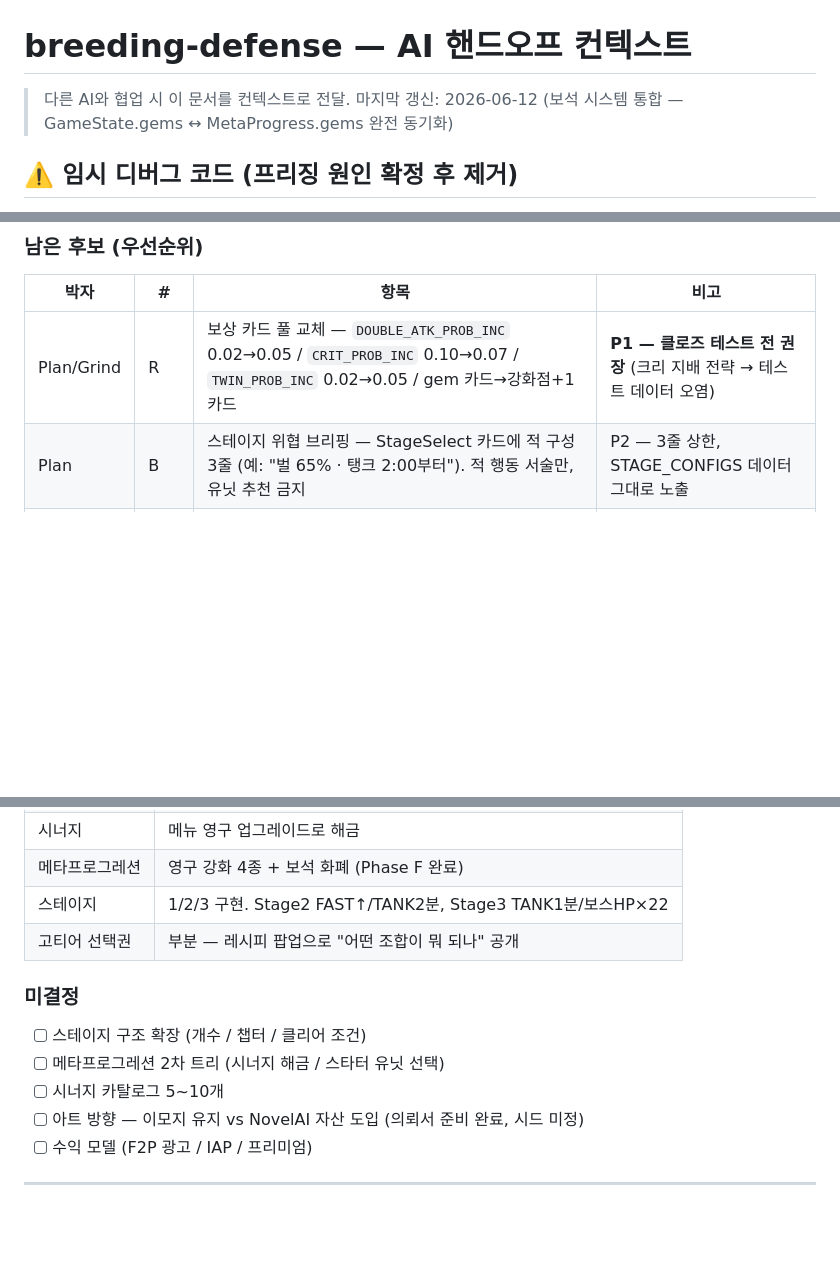
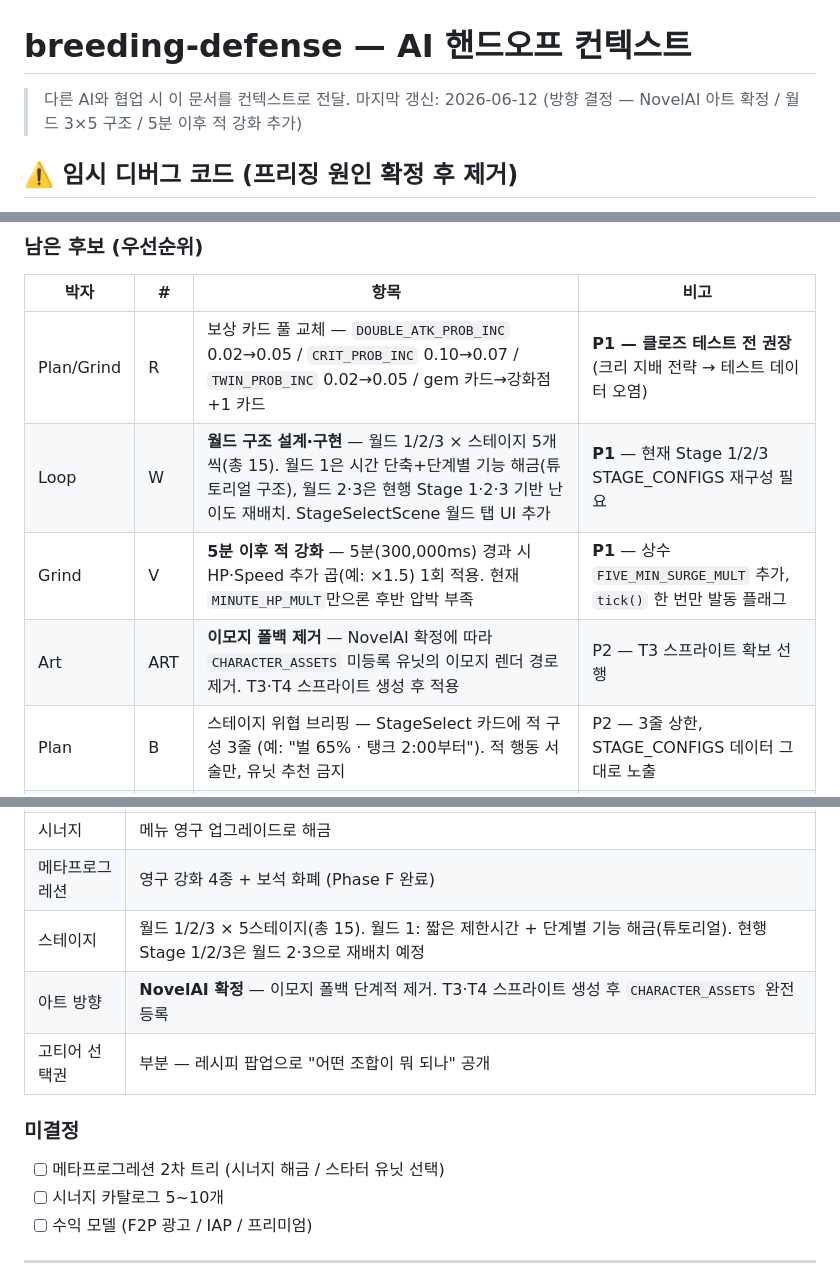
Before and after one commit to emptybudget/breeding-defense, a Markdown page: PROGRESS.md, 3 parts joined by grey strips. Drawn GitHub-style; blank space fills up the shorter version.

Commit message:
docs(progress): 방향 결정 반영 — NovelAI 확정 / 월드 3×5 구조 / 5분 이후 적 강화 / 이모지 폴백 제거 계획
Co-Authored-By: Claude Sonnet 4.6 <noreply@anthropic.com>

```diff
--- a/PROGRESS.md
+++ b/PROGRESS.md
@@ -1,7 +1,7 @@
 # breeding-defense — AI 핸드오프 컨텍스트
 
 > 다른 AI와 협업 시 이 문서를 컨텍스트로 전달.
-> 마지막 갱신: 2026-06-12 (보석 시스템 통합 — GameState.gems ↔ MetaProgress.gems 완전 동기화)
+> 마지막 갱신: 2026-06-12 (방향 결정 — NovelAI 아트 확정 / 월드 3×5 구조 / 5분 이후 적 강화 추가)
 
 ## ⚠️ 임시 디버그 코드 (프리징 원인 확정 후 제거)
 
@@ -24,6 +24,9 @@
 | 박자 | # | 항목 | 비고 |
 |---|---|---|---|
 | Plan/Grind | R | 보상 카드 풀 교체 — `DOUBLE_ATK_PROB_INC` 0.02→0.05 / `CRIT_PROB_INC` 0.10→0.07 / `TWIN_PROB_INC` 0.02→0.05 / gem 카드→강화점+1 카드 | **P1 — 클로즈 테스트 전 권장** (크리 지배 전략 → 테스트 데이터 오염) |
+| Loop | W | **월드 구조 설계·구현** — 월드 1/2/3 × 스테이지 5개씩(총 15). 월드 1은 시간 단축+단계별 기능 해금(튜토리얼 구조), 월드 2·3은 현행 Stage 1·2·3 기반 난이도 재배치. StageSelectScene 월드 탭 UI 추가 | **P1** — 현재 Stage 1/2/3 STAGE_CONFIGS 재구성 필요 |
+| Grind | V | **5분 이후 적 강화** — 5분(300,000ms) 경과 시 HP·Speed 추가 곱(예: ×1.5) 1회 적용. 현재 `MINUTE_HP_MULT`만으론 후반 압박 부족 | **P1** — 상수 `FIVE_MIN_SURGE_MULT` 추가, `tick()` 한 번만 발동 플래그 |
+| Art | ART | **이모지 폴백 제거** — NovelAI 확정에 따라 `CHARACTER_ASSETS` 미등록 유닛의 이모지 렌더 경로 제거. T3·T4 스프라이트 생성 후 적용 | P2 — T3 스프라이트 확보 선행 |
 | Plan | B | 스테이지 위협 브리핑 — StageSelect 카드에 적 구성 3줄 (예: "벌 65% · 탱크 2:00부터"). 적 행동 서술만, 유닛 추천 금지 | P2 — 3줄 상한, STAGE_CONFIGS 데이터 그대로 노출 |
 | Grind | U7 | 분당 곱 1.25→1.35 (Phase C 너무 쉬우면) | 풀플레이 후 결정 |
 | Pop | U4 | 2티어 기믹 가시성 패스 — 지뢰 8→12px·폭발 30→50px+셰이크 80ms / 체인 두께 1→2px·표시 80→160ms / 넉백 100ms tween+잔상 / 스플래시 반경원 0.2s 표시 / 오라 수혜자 화살표 0.5s 점멸 | P2 — 신규 이펙트 6개/frame 상한, 적 35+ 시 강도 50% 감쇠 |
@@ -59,15 +62,14 @@
 | 종족 선택 소환 | 철회 — 랜덤 묘미 유지 |
 | 시너지 | 메뉴 영구 업그레이드로 해금 |
 | 메타프로그레션 | 영구 강화 4종 + 보석 화폐 (Phase F 완료) |
-| 스테이지 | 1/2/3 구현. Stage2 FAST↑/TANK2분, Stage3 TANK1분/보스HP×22 |
+| 스테이지 | 월드 1/2/3 × 5스테이지(총 15). 월드 1: 짧은 제한시간 + 단계별 기능 해금(튜토리얼). 현행 Stage 1/2/3은 월드 2·3으로 재배치 예정 |
+| 아트 방향 | **NovelAI 확정** — 이모지 폴백 단계적 제거. T3·T4 스프라이트 생성 후 `CHARACTER_ASSETS` 완전 등록 |
 | 고티어 선택권 | 부분 — 레시피 팝업으로 "어떤 조합이 뭐 되나" 공개 |
 
 ### 미결정
 
-- [ ] 스테이지 구조 확장 (개수 / 챕터 / 클리어 조건)
 - [ ] 메타프로그레션 2차 트리 (시너지 해금 / 스타터 유닛 선택)
 - [ ] 시너지 카탈로그 5~10개
-- [ ] 아트 방향 — 이모지 유지 vs NovelAI 자산 도입 (의뢰서 준비 완료, 시드 미정)
 - [ ] 수익 모델 (F2P 광고 / IAP / 프리미엄)
 
 ---
```
